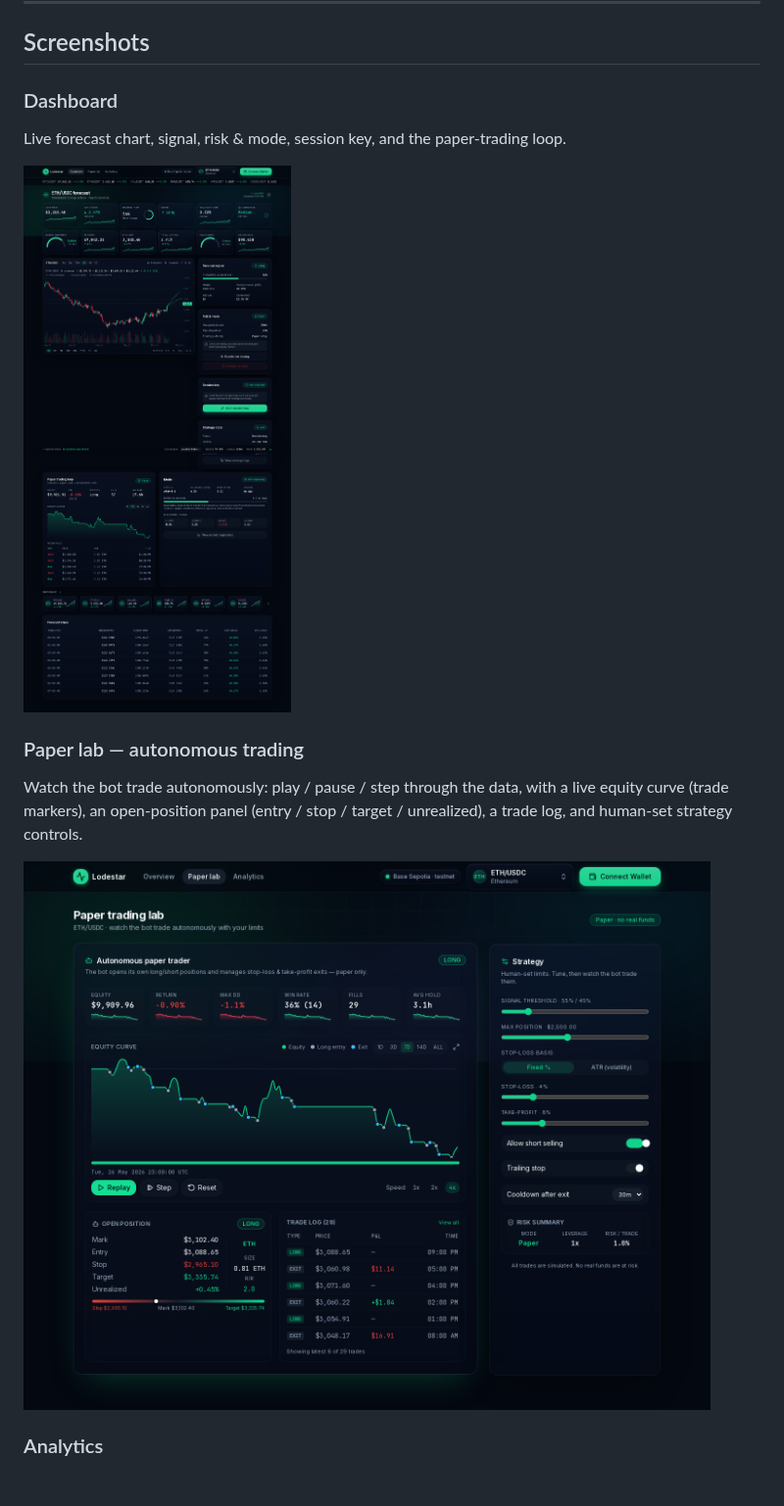
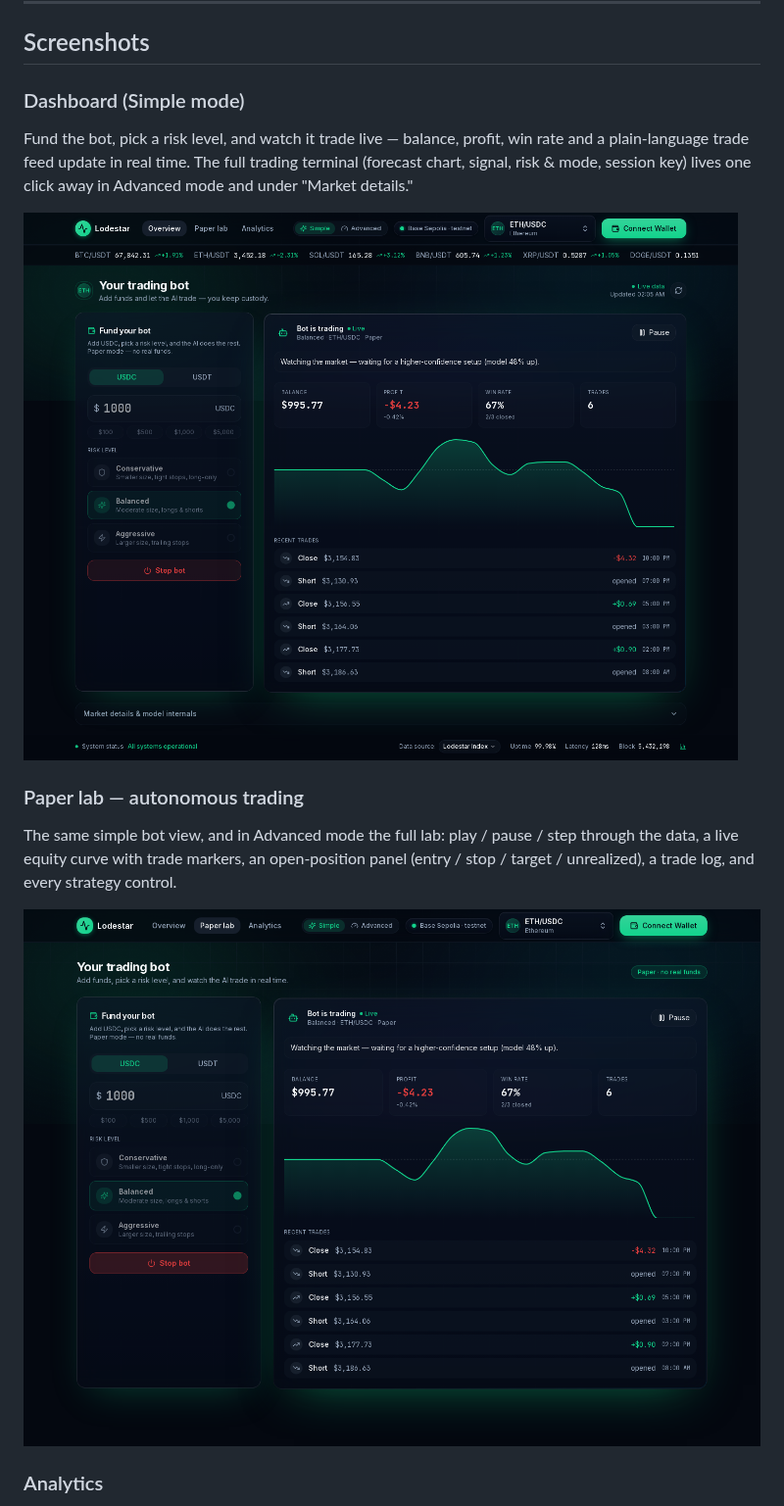
Before and after one commit to classamusic-spec/TESTAGENT1, a Markdown page: README.md, the part around one of its changes. Shown at 98% size. Drawn GitHub-style; pictures changed too: docs/images/dashboard.png, docs/images/paper-lab.png; blank space fills up the shorter version.

```diff
--- a/README.md
+++ b/README.md
@@ -38,15 +42,18 @@ starts in **paper mode** by default.
 
 ## Screenshots
 
-### Dashboard
-Live forecast chart, signal, risk & mode, session key, and the paper-trading loop.
+### Dashboard (Simple mode)
+Fund the bot, pick a risk level, and watch it trade live — balance, profit, win
+rate and a plain-language trade feed update in real time. The full trading
+terminal (forecast chart, signal, risk & mode, session key) lives one click away
+in Advanced mode and under "Market details."
 
 ![Dashboard](docs/images/dashboard.png)
 
 ### Paper lab — autonomous trading
-Watch the bot trade autonomously: play / pause / step through the data, with a
-live equity curve (trade markers), an open-position panel (entry / stop / target /
-unrealized), a trade log, and human-set strategy controls.
+The same simple bot view, and in Advanced mode the full lab: play / pause / step
+through the data, a live equity curve with trade markers, an open-position panel
+(entry / stop / target / unrealized), a trade log, and every strategy control.
 
 ![Paper lab](docs/images/paper-lab.png)
 
```
Also changed, not shown: other parts of README.md (+4 -0 lines), docs/images/analytics.png, docs/images/landing.png, 13 other files.
